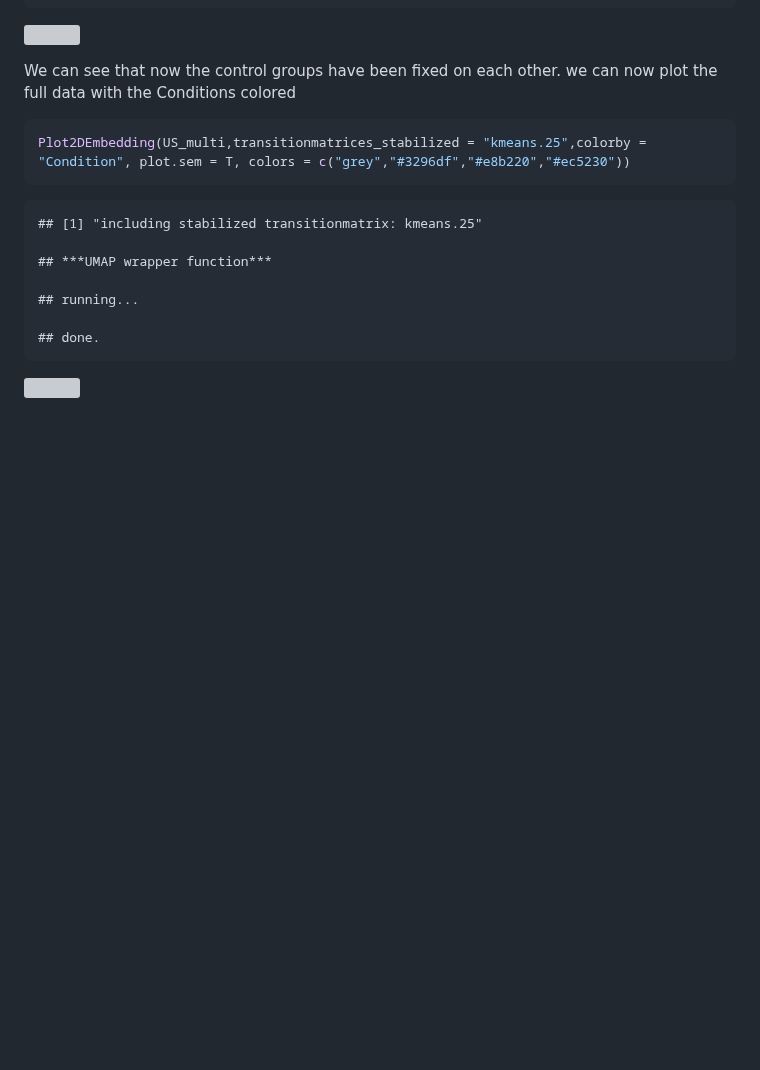
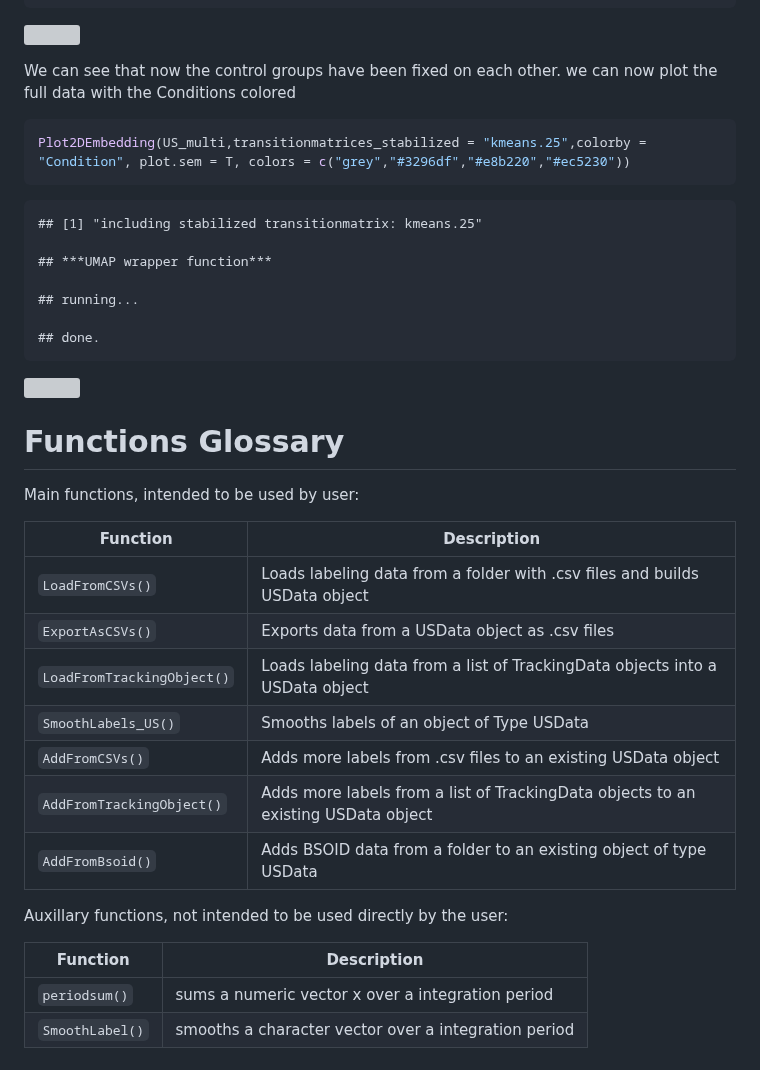
Before and after one commit to ETHZ-INS/BehaviorFlow, a Markdown page: README.md, the part around the change. GitHub-like rendering; blank space fills up the shorter version; grey boxes are pictures that could not be loaded.

```diff
--- a/README.md
+++ b/README.md
@@ -987,3 +987,27 @@ Plot2DEmbedding(US_multi,transitionmatrices_stabilized = "kmeans.25",colorby = "
     ## done.
 
 ![](README_files/figure-markdown_github/unnamed-chunk-46-1.png)
+
+
+
+Functions Glossary
+===========================================
+
+Main functions, intended to be used by user:
+
+  Function  | Description
+  ------------- | -------------
+  `LoadFromCSVs()`  | Loads labeling data from a folder with .csv files and builds USData object
+  `ExportAsCSVs()`  | Exports data from a USData object as .csv files
+  `LoadFromTrackingObject()`|  Loads labeling data from a list of TrackingData objects into a USData object
+  `SmoothLabels_US()` | Smooths labels of an object of Type USData
+  `AddFromCSVs()` | Adds more labels from .csv files to an existing USData object
+  `AddFromTrackingObject()` | Adds more labels from a list of TrackingData objects to an existing USData object
+  `AddFromBsoid()`|  Adds BSOID data from a folder to an existing object of type USData
+
+Auxillary functions, not intended to be used directly by the user:
+
+  Function  | Description
+  ------------- | -------------
+   `periodsum()`  | sums a numeric vector x over a integration period
+   `SmoothLabel()`  | smooths a character vector over a integration period
```
